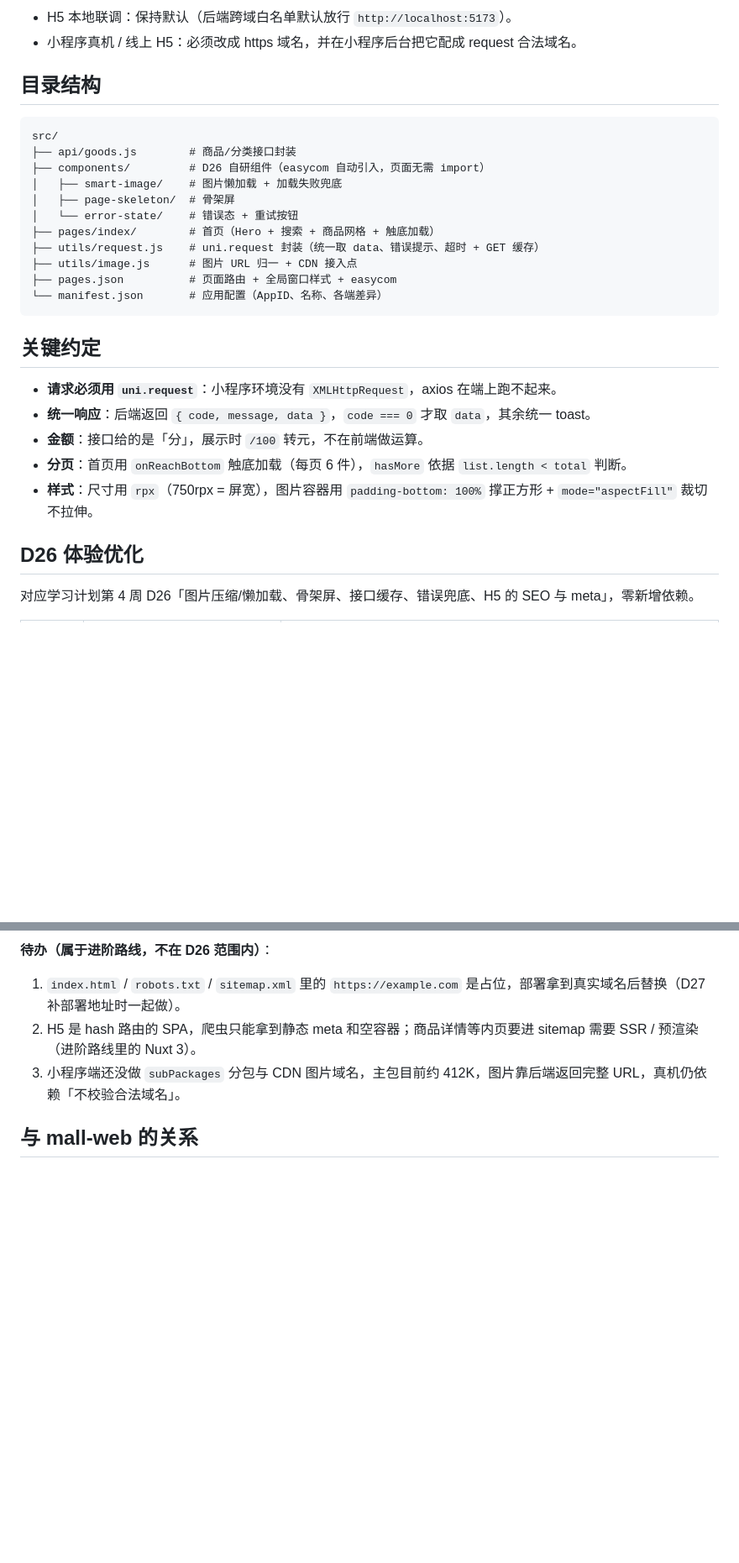
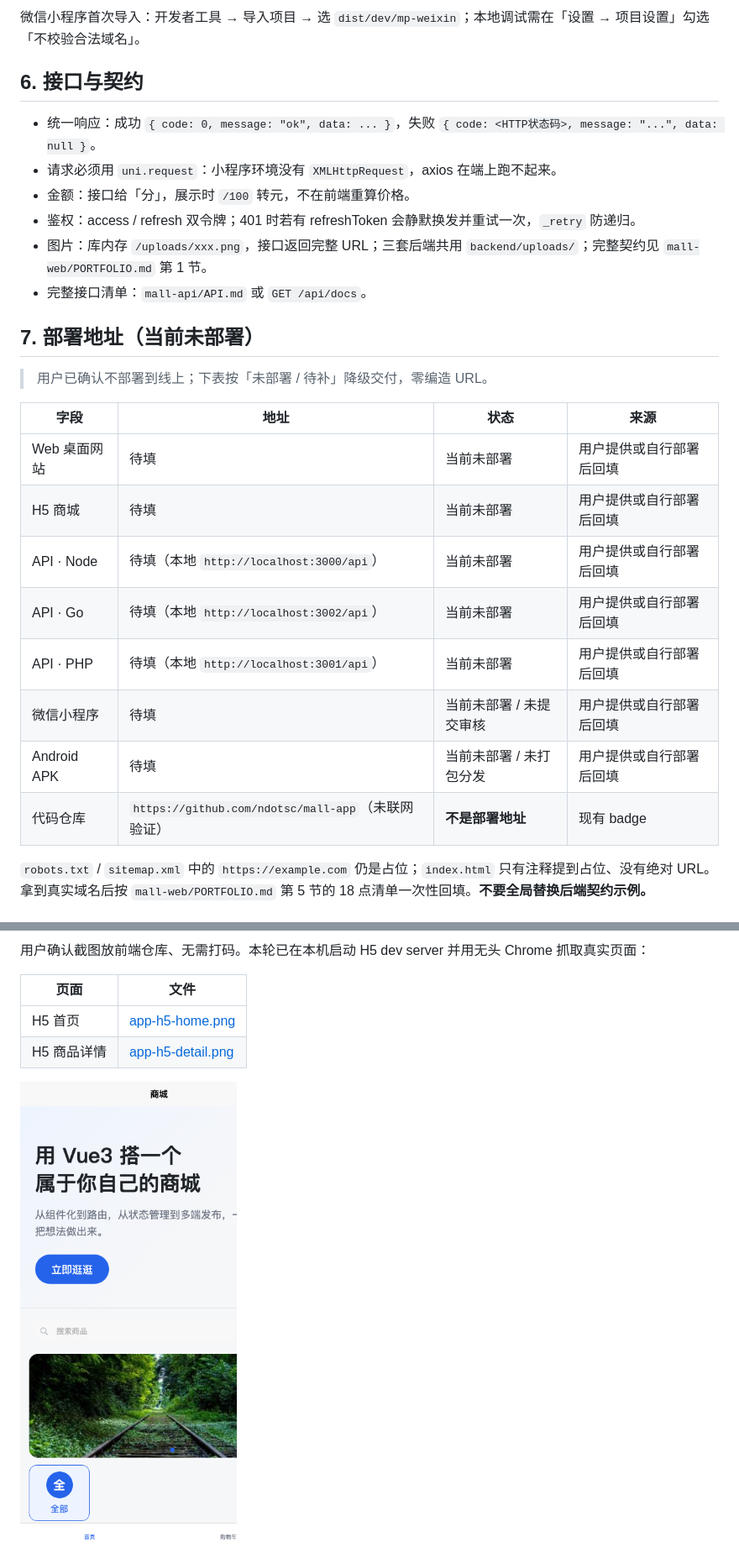
Before and after one commit to ndotsc/mall-app, a Markdown page: README.md, 2 parts joined by grey strips. Shown at 84% size. Rendered like a GitHub page; pictures changed too: docs/screenshots/app-h5-home.png (added); blank space fills up the shorter version.

````diff
--- a/README.md
+++ b/README.md
@@ -31,33 +76,30 @@ cp .env.example .env
 ```
 
-- H5 本地联调：保持默认（后端跨域白名单默认放行 `http://localhost:5173`）。
-- 小程序真机 / 线上 H5：必须改成 https 域名，并在小程序后台把它配成 request 合法域名。
+微信小程序首次导入：开发者工具 → 导入项目 → 选 `dist/dev/mp-weixin`；本地调试需在「设置 → 项目设置」勾选「不校验合法域名」。
 
-## 目录结构
+## 6. 接口与契约
 
-```
-src/
-├── api/goods.js        # 商品/分类接口封装
-├── components/         # D26 自研组件（easycom 自动引入，页面无需 import）
-│   ├── smart-image/    # 图片懒加载 + 加载失败兜底
-│   ├── page-skeleton/  # 骨架屏
-│   └── error-state/    # 错误态 + 重试按钮
-├── pages/index/        # 首页（Hero + 搜索 + 商品网格 + 触底加载）
-├── utils/request.js    # uni.request 封装（统一取 data、错误提示、超时 + GET 缓存）
-├── utils/image.js      # 图片 URL 归一 + CDN 接入点
-├── pages.json          # 页面路由 + 全局窗口样式 + easycom
-└── manifest.json       # 应用配置（AppID、名称、各端差异）
-```
+- 统一响应：成功 `{ code: 0, message: "ok", data: ... }`，失败 `{ code: <HTTP状态码>, message: "...", data: null }`。
+- 请求必须用 `uni.request`：小程序环境没有 `XMLHttpRequest`，axios 在端上跑不起来。
+- 金额：接口给「分」，展示时 `/100` 转元，不在前端重算价格。
+- 鉴权：access / refresh 双令牌；401 时若有 refreshToken 会静默换发并重试一次，`_retry` 防递归。
+- 图片：库内存 `/uploads/xxx.png`，接口返回完整 URL；三套后端共用 `backend/uploads/`；完整契约见 `mall-web/PORTFOLIO.md` 第 1 节。
+- 完整接口清单：`mall-api/API.md` 或 `GET /api/docs`。
 
-## 关键约定
+## 7. 部署地址（当前未部署）
 
-- **请求必须用 `uni.request`**：小程序环境没有 `XMLHttpRequest`，axios 在端上跑不起来。
-- **统一响应**：后端返回 `{ code, message, data }`，`code === 0` 才取 `data`，其余统一 toast。
-- **金额**：接口给的是「分」，展示时 `/100` 转元，不在前端做运算。
-- **分页**：首页用 `onReachBottom` 触底加载（每页 6 件），`hasMore` 依据 `list.length < total` 判断。
-- **样式**：尺寸用 `rpx`（750rpx = 屏宽），图片容器用 `padding-bottom: 100%` 撑正方形 + `mode="aspectFill"` 裁切不拉伸。
+> 用户已确认不部署到线上；下表按「未部署 / 待补」降级交付，零编造 URL。
 
-## D26 体验优化
+| 字段 | 地址 | 状态 | 来源 |
+|---|---|---|---|
+| Web 桌面网站 | 待填 | 当前未部署 | 用户提供或自行部署后回填 |
+| H5 商城 | 待填 | 当前未部署 | 用户提供或自行部署后回填 |
+| API · Node | 待填（本地 `http://localhost:3000/api`） | 当前未部署 | 用户提供或自行部署后回填 |
+| API · Go | 待填（本地 `http://localhost:3002/api`） | 当前未部署 | 用户提供或自行部署后回填 |
+| API · PHP | 待填（本地 `http://localhost:3001/api`） | 当前未部署 | 用户提供或自行部署后回填 |
+| 微信小程序 | 待填 | 当前未部署 / 未提交审核 | 用户提供或自行部署后回填 |
+| Android APK | 待填 | 当前未部署 / 未打包分发 | 用户提供或自行部署后回填 |
+| 代码仓库 | `https://github.com/ndotsc/mall-app`（未联网验证） | **不是部署地址** | 现有 badge |
 
-对应学习计划第 4 周 D26「图片压缩/懒加载、骨架屏、接口缓存、错误兜底、H5 的 SEO 与 meta」，零新增依赖。
+`robots.txt` / `sitemap.xml` 中的 `https://example.com` 仍是占位；`index.html` 只有注释提到占位、没有绝对 URL。拿到真实域名后按 `mall-web/PORTFOLIO.md` 第 5 节的 18 点清单一次性回填。**不要全局替换后端契约示例。**
 
@@ -72,9 +107,10 @@ src/
 
-**待办（属于进阶路线，不在 D26 范围内）**：
+用户确认截图放前端仓库、无需打码。本轮已在本机启动 H5 dev server 并用无头 Chrome 抓取真实页面：
 
-1. `index.html` / `robots.txt` / `sitemap.xml` 里的 `https://example.com` 是占位，部署拿到真实域名后替换（D27 补部署地址时一起做）。
-2. H5 是 hash 路由的 SPA，爬虫只能拿到静态 meta 和空容器；商品详情等内页要进 sitemap 需要 SSR / 预渲染（进阶路线里的 Nuxt 3）。
-3. 小程序端还没做 `subPackages` 分包与 CDN 图片域名，主包目前约 412K，图片靠后端返回完整 URL，真机仍依赖「不校验合法域名」。
+| 页面 | 文件 |
+|---|---|
+| H5 首页 | [app-h5-home.png](./docs/screenshots/app-h5-home.png) |
+| H5 商品详情 | [app-h5-detail.png](./docs/screenshots/app-h5-detail.png) |
 
-## 与 mall-web 的关系
+![H5 首页截图](./docs/screenshots/app-h5-home.png)
 
````
Also changed, not shown: other parts of README.md (+98 -25 lines), docs/screenshots/app-h5-detail.png (added), 3 other files.
